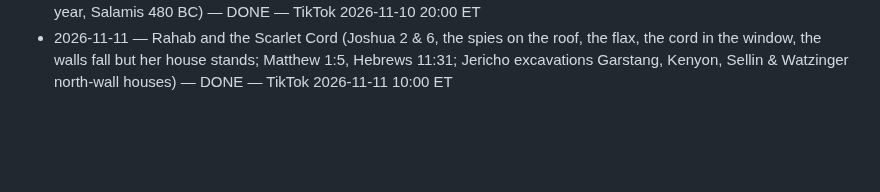
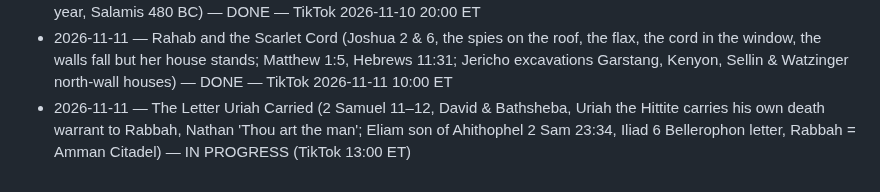
Before and after one commit to ituraev97/lostscriptures-media, a Markdown page: pipeline/STORIES_DONE.md, the part around the change. Rendered like a GitHub page; blank space fills up the shorter version.

Commit message:
stories: The Letter Uriah Carried — in progress
Co-Authored-By: Claude Opus 5.5 <noreply@anthropic.com>
Claude-Session: https://claude.ai/code/session_01KDki9BuAaQNwrQPMzBvtSX

```diff
--- a/pipeline/STORIES_DONE.md
+++ b/pipeline/STORIES_DONE.md
@@ -59,3 +59,4 @@
 - 2026-11-10 — Why Did Jesus Curse the Fig Tree? (Mark 11:12–25 / Matthew 21:18–22, 'for the time of figs was not yet', the Temple cleansing sandwiched between curse and withering; Jeremiah 8:13, Hosea 9:10, early figs (paggim), Josephus War 6 — Temple burned AD 70) — DONE — TikTok 2026-11-10 17:00 ET
 - 2026-11-10 — The Queen Who Said No: Vashti (Esther 1–2, Ahasuerus/Xerxes' 180-day feast at Susa, the seven chamberlains, Vashti refuses, Memucan's counsel, the decree to 127 provinces 'every man bear rule in his own house'; Josephus Ant. 11.191, Talmud Megillah 12b; Esther 1:3 third year vs Herodotus 7.8 war council, Esther 2:16 seventh year, Salamis 480 BC) — DONE — TikTok 2026-11-10 20:00 ET
 - 2026-11-11 — Rahab and the Scarlet Cord (Joshua 2 & 6, the spies on the roof, the flax, the cord in the window, the walls fall but her house stands; Matthew 1:5, Hebrews 11:31; Jericho excavations Garstang, Kenyon, Sellin & Watzinger north-wall houses) — DONE — TikTok 2026-11-11 10:00 ET
+- 2026-11-11 — The Letter Uriah Carried (2 Samuel 11–12, David & Bathsheba, Uriah the Hittite carries his own death warrant to Rabbah, Nathan 'Thou art the man'; Eliam son of Ahithophel 2 Sam 23:34, Iliad 6 Bellerophon letter, Rabbah = Amman Citadel) — IN PROGRESS (TikTok 13:00 ET)
```
